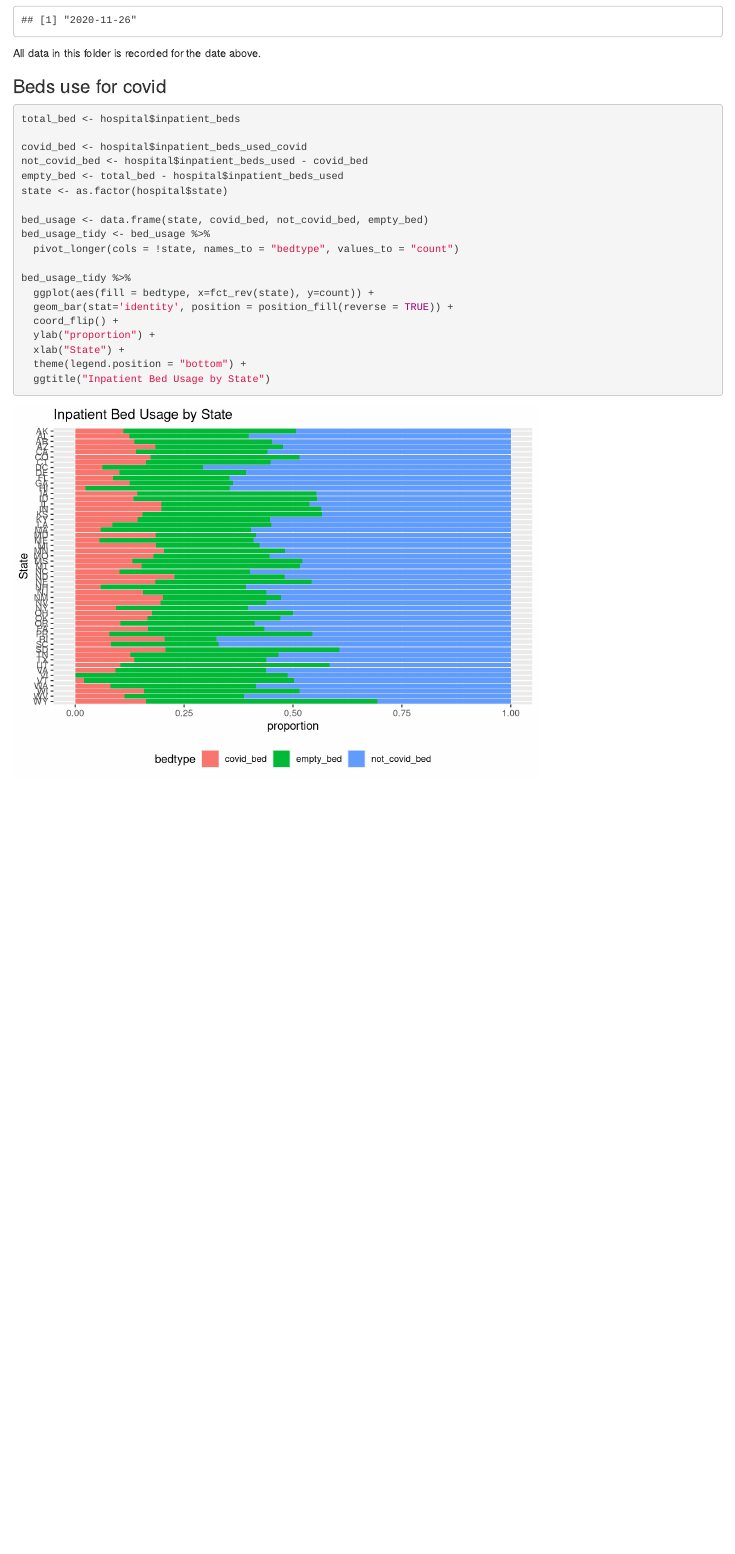
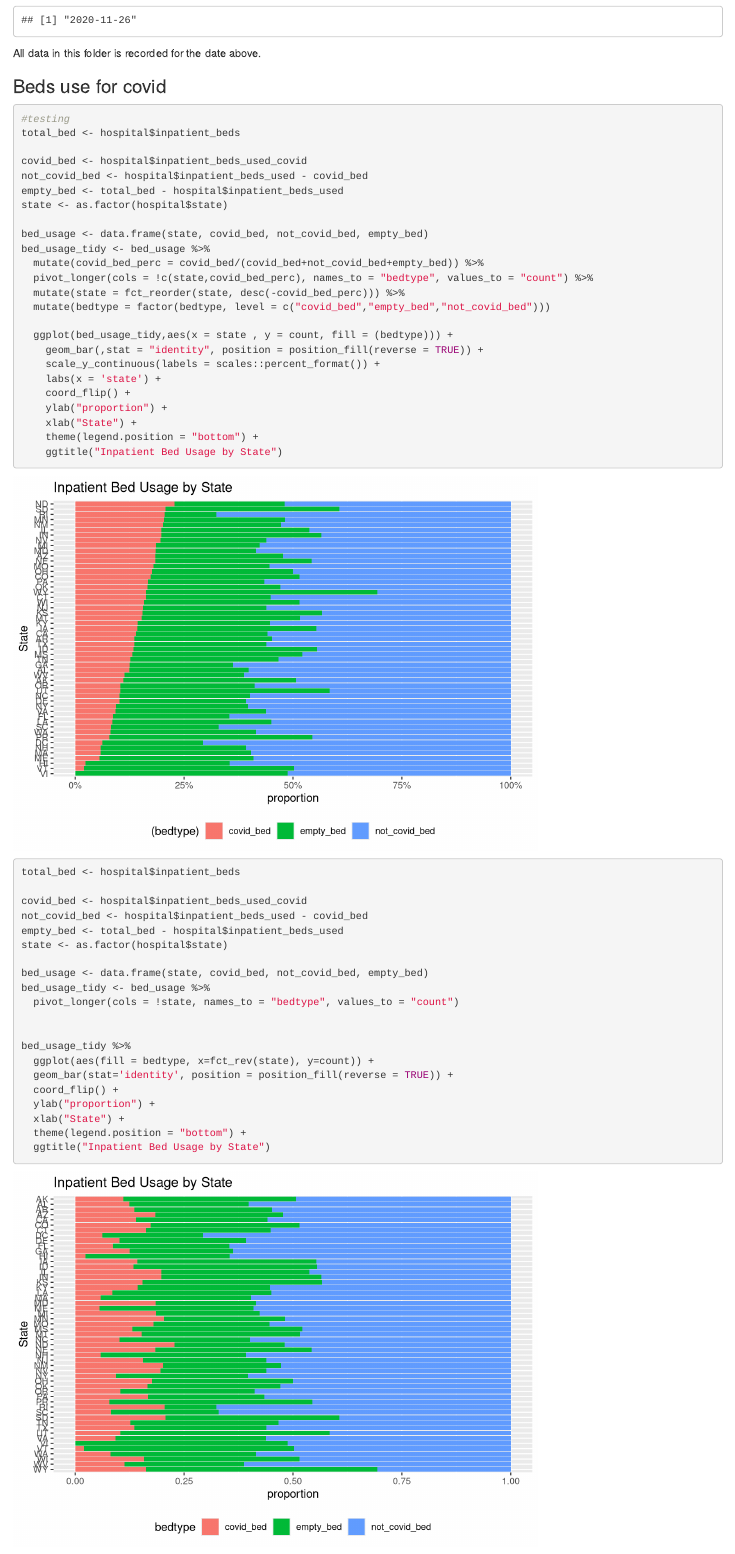
Before and after one commit to run-zhang/CovidImpact, an R Markdown document (other/hospital_county.Rmd): the page in a window 1100 px wide, from 2030 px down. Rendered offline with R 4.5, knitr and Pandoc, with nearby package versions.

Commit message:
hospital stacked bar chart

````diff
--- a/other/hospital_county.Rmd
+++ b/other/hospital_county.Rmd
@@ -47,7 +47,39 @@ hospital[,60][1]
 
 All data in this folder is recorded for the date above.
 
+
+
+
 ### Beds use for covid
+```{r}
+#testing
+total_bed <- hospital$inpatient_beds
+
+covid_bed <- hospital$inpatient_beds_used_covid
+not_covid_bed <- hospital$inpatient_beds_used - covid_bed
+empty_bed <- total_bed - hospital$inpatient_beds_used
+state <- as.factor(hospital$state)
+
+bed_usage <- data.frame(state, covid_bed, not_covid_bed, empty_bed)
+bed_usage_tidy <- bed_usage %>%
+  mutate(covid_bed_perc = covid_bed/(covid_bed+not_covid_bed+empty_bed)) %>%
+  pivot_longer(cols = !c(state,covid_bed_perc), names_to = "bedtype", values_to = "count") %>%
+  mutate(state = fct_reorder(state, desc(-covid_bed_perc))) %>%
+  mutate(bedtype = factor(bedtype, level = c("covid_bed","empty_bed","not_covid_bed")))
+
+  ggplot(bed_usage_tidy,aes(x = state , y = count, fill = (bedtype))) +
+    geom_bar(,stat = "identity", position = position_fill(reverse = TRUE)) +
+    scale_y_continuous(labels = scales::percent_format()) +
+    labs(x = 'state') +
+    coord_flip() +
+    ylab("proportion") +
+    xlab("State") +
+    theme(legend.position = "bottom") +
+    ggtitle("Inpatient Bed Usage by State")
+```
+
+
+
 ```{r}
 total_bed <- hospital$inpatient_beds
 
````
Also changed, not shown: other/covid_case.Rmd (+12 -0 lines), other/hospital_county.Rmd (1 more changed lines), 1 other file.
